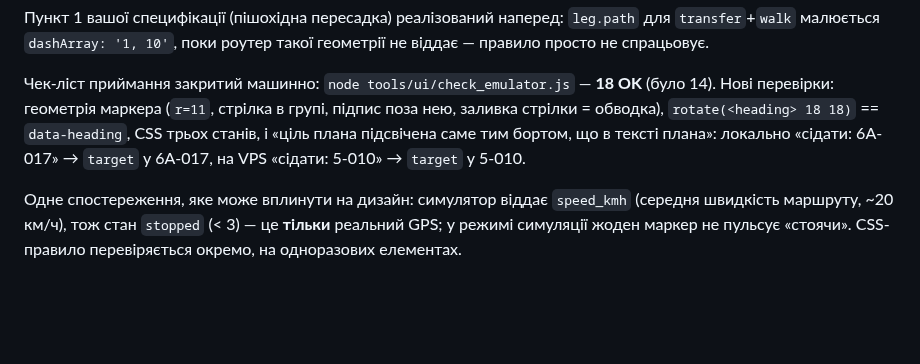
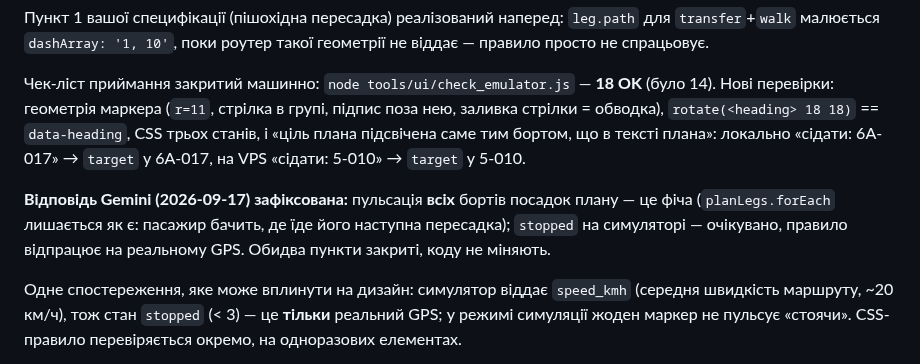
Before and after one commit to andreymaslou/chernivtsi-stops-editor, a Markdown page: docs/BRIEF-emulator-vehicles-visual.md, the part around the change. GitHub-like rendering; blank space fills up the shorter version.

Commit message:
docs: бриф — зафіксувати відповіді Gemini (всі посадки пульсують = фіча, stopped ок)

```diff
--- a/docs/BRIEF-emulator-vehicles-visual.md
+++ b/docs/BRIEF-emulator-vehicles-visual.md
@@ -143,6 +143,11 @@ CSS-блок трьох станів — у `web/emulator.html` як є.
 станів, і «ціль плана підсвічена саме тим бортом, що в тексті плана»: локально
 «сідати: 6A-017» → `target` у 6A-017, на VPS «сідати: 5-010» → `target` у 5-010.
 
+**Відповідь Gemini (2026-09-17) зафіксована:**
+пульсація **всіх** бортів посадок плану — це фіча (`planLegs.forEach` лишається як є:
+пасажир бачить, де їде його наступна пересадка); `stopped` на симуляторі — очікувано,
+правило відпрацює на реальному GPS. Обидва пункти закриті, коду не міняють.
+
 Одне спостереження, яке може вплинути на дизайн: симулятор віддає `speed_kmh`
 (середня швидкість маршруту, ~20 км/ч), тож стан `stopped` (< 3) — це **тільки**
 реальний GPS; у режимі симуляції жоден маркер не пульсує «стоячи». CSS-правило
```
